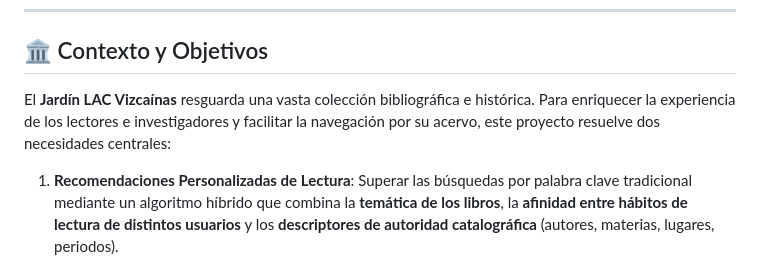
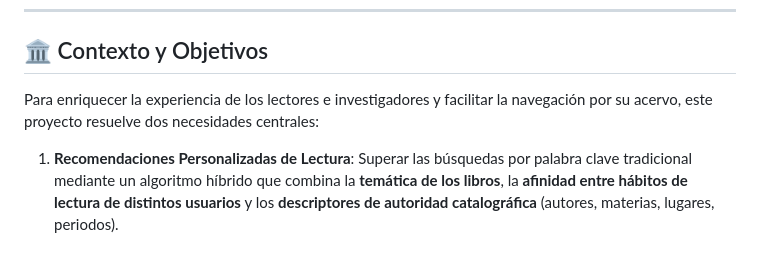
Before and after one commit to lander16/jardin-lac-vizcainas-recs, a Markdown page: README.md, the part around the change. Drawn GitHub-style.

Commit message:
Fix: Fixed README

```diff
--- a/README.md
+++ b/README.md
@@ -49,7 +49,7 @@ Un sistema integral de recomendaciones de lectura híbridas y exploración bibli
 
 ## 🏛 Contexto y Objetivos
 
-El **Jardín LAC Vizcaínas** resguarda una vasta colección bibliográfica e histórica. Para enriquecer la experiencia de los lectores e investigadores y facilitar la navegación por su acervo, este proyecto resuelve dos necesidades centrales:
+Para enriquecer la experiencia de los lectores e investigadores y facilitar la navegación por su acervo, este proyecto resuelve dos necesidades centrales:
 
 1. **Recomendaciones Personalizadas de Lectura**: Superar las búsquedas por palabra clave tradicional mediante un algoritmo híbrido que combina la **temática de los libros**, la **afinidad entre hábitos de lectura de distintos usuarios** y los **descriptores de autoridad catalográfica** (autores, materias, lugares, periodos).
 2. **Visualización Exploratoria de Redes**: Permitir a usuarios y bibliotecarios navegar visualmente por las interconexiones entre obras, autores y descriptores a través de grafos interactivos.
```
